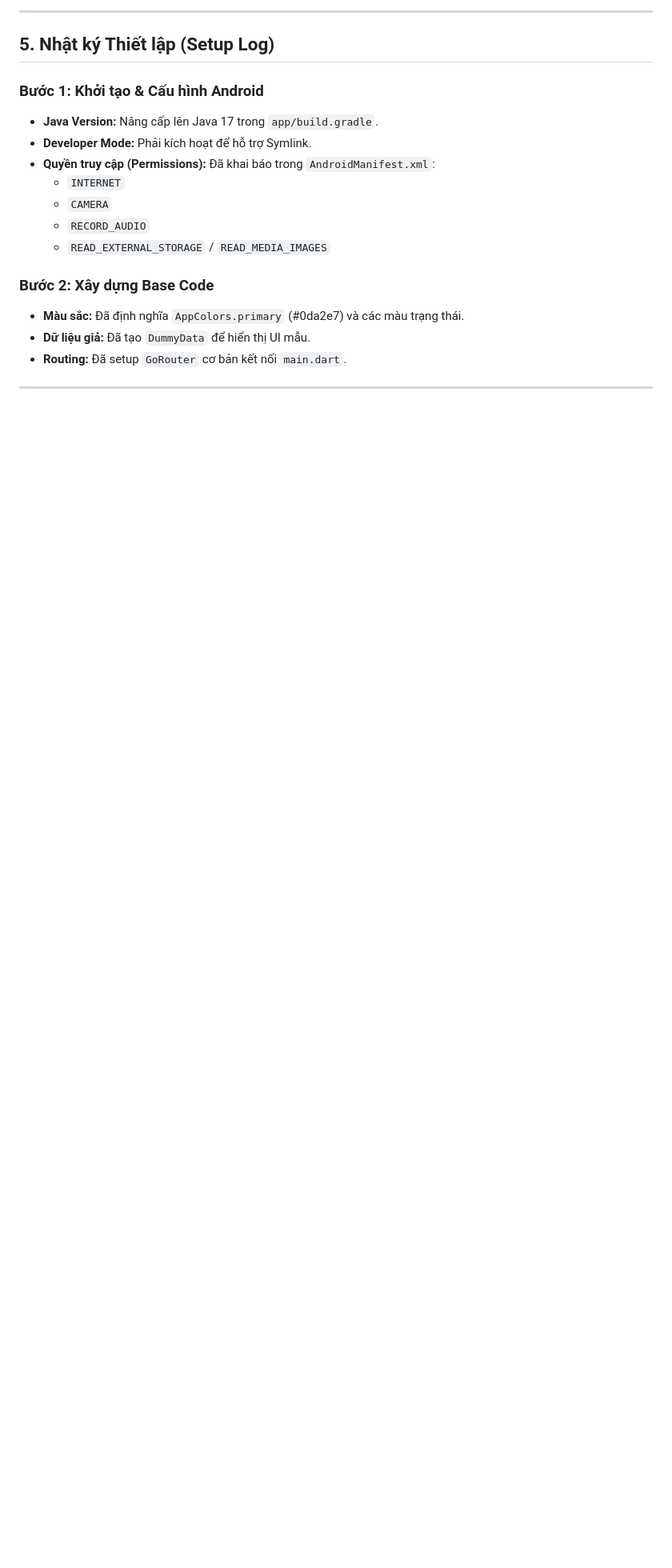
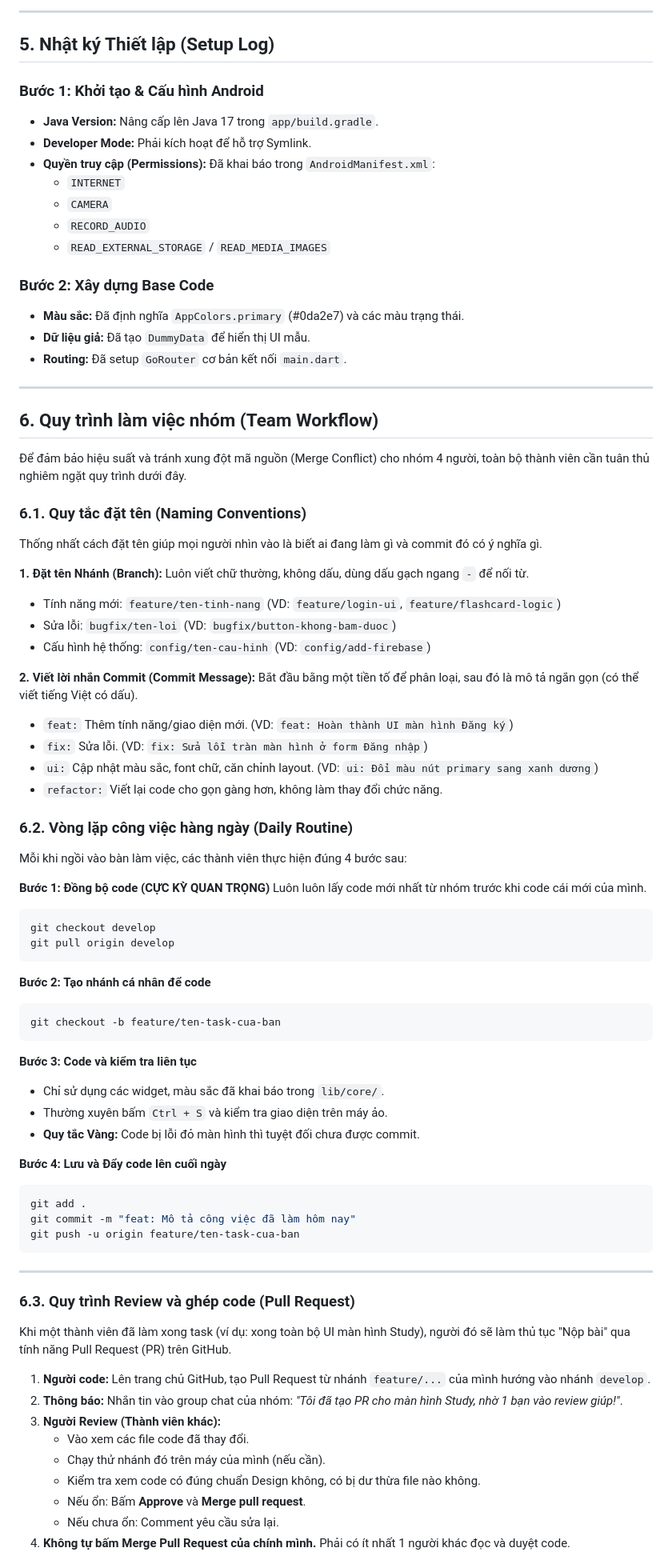
Before and after one commit to minhnhat-1504/VitaminC_App, a Markdown page: README.md, the part around one of its changes. Shown at 80% size. Rendered like a GitHub page; blank space fills up the shorter version.

Commit message:
docs: Cập nhật README chi tiết quy trình làm việc nhóm

````diff
--- a/README.md
+++ b/README.md
@@ -85,3 +85,69 @@ lib/
 - **Routing:** Đã setup `GoRouter` cơ bản kết nối `main.dart`.
 
 ---
+
+## 6. Quy trình làm việc nhóm (Team Workflow)
+
+Để đảm bảo hiệu suất và tránh xung đột mã nguồn (Merge Conflict) cho nhóm 4 người, toàn bộ thành viên cần tuân thủ nghiêm ngặt quy trình dưới đây.
+
+### 6.1. Quy tắc đặt tên (Naming Conventions)
+Thống nhất cách đặt tên giúp mọi người nhìn vào là biết ai đang làm gì và commit đó có ý nghĩa gì.
+
+**1. Đặt tên Nhánh (Branch):**
+Luôn viết chữ thường, không dấu, dùng dấu gạch ngang `-` để nối từ.
+* Tính năng mới: `feature/ten-tinh-nang` (VD: `feature/login-ui`, `feature/flashcard-logic`)
+* Sửa lỗi: `bugfix/ten-loi` (VD: `bugfix/button-khong-bam-duoc`)
+* Cấu hình hệ thống: `config/ten-cau-hinh` (VD: `config/add-firebase`)
+
+**2. Viết lời nhắn Commit (Commit Message):**
+Bắt đầu bằng một tiền tố để phân loại, sau đó là mô tả ngắn gọn (có thể viết tiếng Việt có dấu).
+* `feat:` Thêm tính năng/giao diện mới. (VD: `feat: Hoàn thành UI màn hình Đăng ký`)
+* `fix:` Sửa lỗi. (VD: `fix: Sửa lỗi tràn màn hình ở form Đăng nhập`)
+* `ui:` Cập nhật màu sắc, font chữ, căn chỉnh layout. (VD: `ui: Đổi màu nút primary sang xanh dương`)
+* `refactor:` Viết lại code cho gọn gàng hơn, không làm thay đổi chức năng.
+
+
+### 6.2. Vòng lặp công việc hàng ngày (Daily Routine)
+
+Mỗi khi ngồi vào bàn làm việc, các thành viên thực hiện đúng 4 bước sau:
+
+**Bước 1: Đồng bộ code (CỰC KỲ QUAN TRỌNG)**
+Luôn luôn lấy code mới nhất từ nhóm trước khi code cái mới của mình.
+```bash
+git checkout develop
+git pull origin develop
+```
+
+**Bước 2: Tạo nhánh cá nhân để code**
+```bash
+git checkout -b feature/ten-task-cua-ban
+```
+
+**Bước 3: Code và kiểm tra liên tục**
+* Chỉ sử dụng các widget, màu sắc đã khai báo trong `lib/core/`.
+* Thường xuyên bấm `Ctrl + S` và kiểm tra giao diện trên máy ảo.
+* **Quy tắc Vàng:** Code bị lỗi đỏ màn hình thì tuyệt đối chưa được commit.
+
+**Bước 4: Lưu và Đẩy code lên cuối ngày**
+```bash
+git add .
+git commit -m "feat: Mô tả công việc đã làm hôm nay"
+git push -u origin feature/ten-task-cua-ban
+```
+
+---
+
+### 6.3. Quy trình Review và ghép code (Pull Request)
+
+Khi một thành viên đã làm xong task (ví dụ: xong toàn bộ UI màn hình Study), người đó sẽ làm thủ tục "Nộp bài" qua tính năng Pull Request (PR) trên GitHub.
+
+1. **Người code:** Lên trang chủ GitHub, tạo Pull Request từ nhánh `feature/...` của mình hướng vào nhánh `develop`.
+2. **Thông báo:** Nhắn tin vào group chat của nhóm: *"Tôi đã tạo PR cho màn hình Study, nhờ 1 bạn vào review giúp!"*.
+3. **Người Review (Thành viên khác):**
+    * Vào xem các file code đã thay đổi.
+    * Chạy thử nhánh đó trên máy của mình (nếu cần).
+    * Kiểm tra xem code có đúng chuẩn Design không, có bị dư thừa file nào không.
+    * Nếu ổn: Bấm **Approve** và **Merge pull request**.
+    * Nếu chưa ổn: Comment yêu cầu sửa lại.
+4.  **Không tự bấm Merge Pull Request của chính mình.** Phải có ít nhất 1 người khác đọc và duyệt code.
+
````
Also changed, not shown: other parts of README.md (+25 -0 lines).
